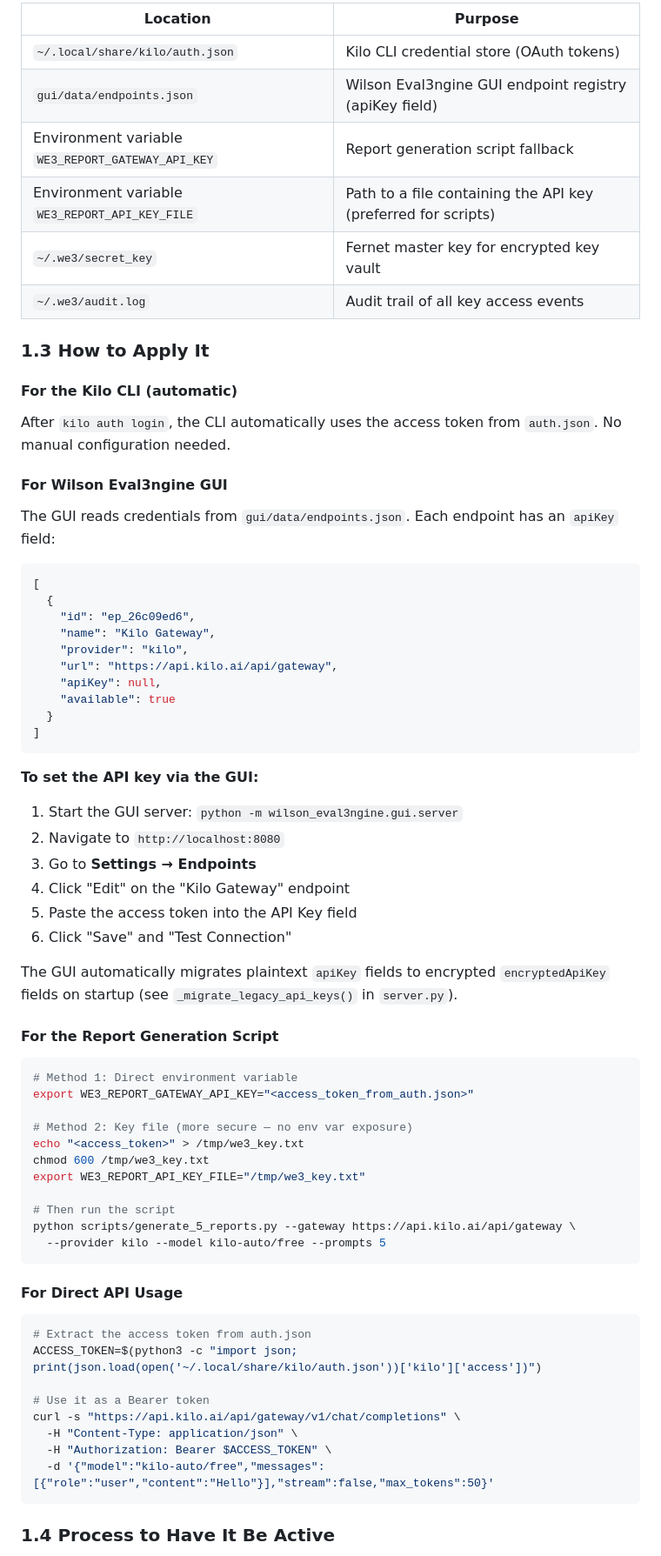
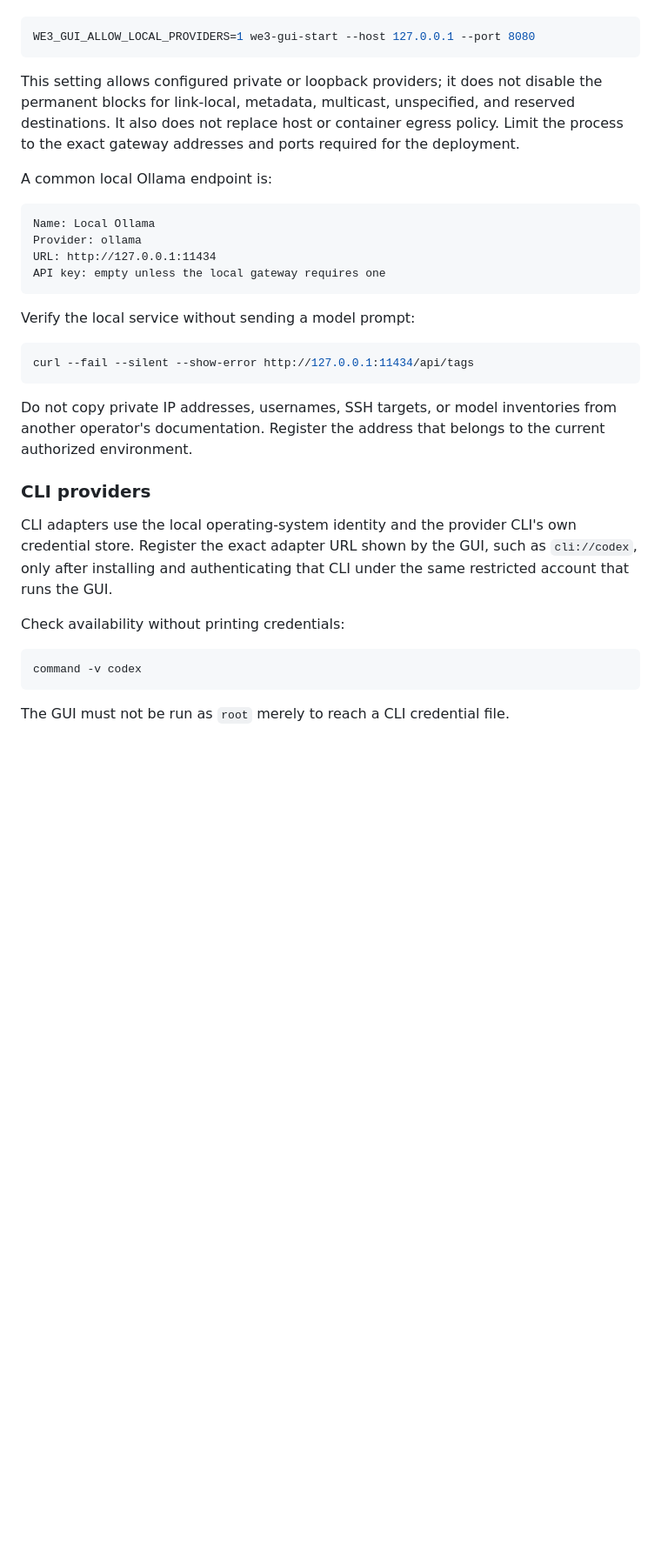
Before and after one commit to Runndownn/Wilson-Eval3ngine-, a Markdown page: docs/operations/api-key-local-model-setup.md, the part around one of its changes. Shown at 87% size. GitHub-like rendering; blank space fills up the shorter version.

````diff
--- a/docs/operations/api-key-local-model-setup.md
+++ b/docs/operations/api-key-local-model-setup.md
@@ -60,74 +43,36 @@ The OAuth tokens are stored in:
 
-| Location | Purpose |
-|---|---|
-| `~/.local/share/kilo/auth.json` | Kilo CLI credential store (OAuth tokens) |
-| `gui/data/endpoints.json` | Wilson Eval3ngine GUI endpoint registry (apiKey field) |
-| Environment variable `WE3_REPORT_GATEWAY_API_KEY` | Report generation script fallback |
-| Environment variable `WE3_REPORT_API_KEY_FILE` | Path to a file containing the API key (preferred for scripts) |
-| `~/.we3/secret_key` | Fernet master key for encrypted key vault |
-| `~/.we3/audit.log` | Audit trail of all key access events |
-
-### 1.3 How to Apply It
-
-#### For the Kilo CLI (automatic)
-
-After `kilo auth login`, the CLI automatically uses the access token from `auth.json`. No manual configuration needed.
-
-#### For Wilson Eval3ngine GUI
-
-The GUI reads credentials from `gui/data/endpoints.json`. Each endpoint has an `apiKey` field:
-
-```json
-[
-  {
-    "id": "ep_26c09ed6",
-    "name": "Kilo Gateway",
-    "provider": "kilo",
-    "url": "https://api.kilo.ai/api/gateway",
-    "apiKey": null,
-    "available": true
-  }
-]
+```bash
+WE3_GUI_ALLOW_LOCAL_PROVIDERS=1 we3-gui-start --host 127.0.0.1 --port 8080
 ```
 
-**To set the API key via the GUI:**
-1. Start the GUI server: `python -m wilson_eval3ngine.gui.server`
-2. Navigate to `http://localhost:8080`
-3. Go to **Settings → Endpoints**
-4. Click "Edit" on the "Kilo Gateway" endpoint
-5. Paste the access token into the API Key field
-6. Click "Save" and "Test Connection"
+This setting allows configured private or loopback providers; it does not disable the permanent blocks for link-local, metadata, multicast, unspecified, and reserved destinations. It also does not replace host or container egress policy. Limit the process to the exact gateway addresses and ports required for the deployment.
 
-The GUI automatically migrates plaintext `apiKey` fields to encrypted `encryptedApiKey` fields on startup (see `_migrate_legacy_api_keys()` in `server.py`).
+A common local Ollama endpoint is:
 
-#### For the Report Generation Script
+```text
+Name: Local Ollama
+Provider: ollama
+URL: http://127.0.0.1:11434
+API key: empty unless the local gateway requires one
+```
+
+Verify the local service without sending a model prompt:
 
 ```bash
-# Method 1: Direct environment variable
-export WE3_REPORT_GATEWAY_API_KEY="<access_token_from_auth.json>"
-
-# Method 2: Key file (more secure — no env var exposure)
-echo "<access_token>" > /tmp/we3_key.txt
-chmod 600 /tmp/we3_key.txt
-export WE3_REPORT_API_KEY_FILE="/tmp/we3_key.txt"
-
-# Then run the script
-python scripts/generate_5_reports.py --gateway https://api.kilo.ai/api/gateway \
-  --provider kilo --model kilo-auto/free --prompts 5
+curl --fail --silent --show-error http://127.0.0.1:11434/api/tags
 ```
 
-#### For Direct API Usage
+Do not copy private IP addresses, usernames, SSH targets, or model inventories from another operator's documentation. Register the address that belongs to the current authorized environment.
+
+### CLI providers
+
+CLI adapters use the local operating-system identity and the provider CLI's own credential store. Register the exact adapter URL shown by the GUI, such as `cli://codex`, only after installing and authenticating that CLI under the same restricted account that runs the GUI.
+
+Check availability without printing credentials:
 
 ```bash
-# Extract the access token from auth.json
-ACCESS_TOKEN=$(python3 -c "import json; print(json.load(open('~/.local/share/kilo/auth.json'))['kilo']['access'])")
-
-# Use it as a Bearer token
-curl -s "https://api.kilo.ai/api/gateway/v1/chat/completions" \
-  -H "Content-Type: application/json" \
-  -H "Authorization: Bearer $ACCESS_TOKEN" \
-  -d '{"model":"kilo-auto/free","messages":[{"role":"user","content":"Hello"}],"stream":false,"max_tokens":50}'
+command -v codex
 ```
 
-### 1.4 Process to Have It Be Active
+The GUI must not be run as `root` merely to reach a CLI credential file.
 
````
Also changed, not shown: other parts of docs/operations/api-key-local-model-setup.md (+120 -199 lines).
